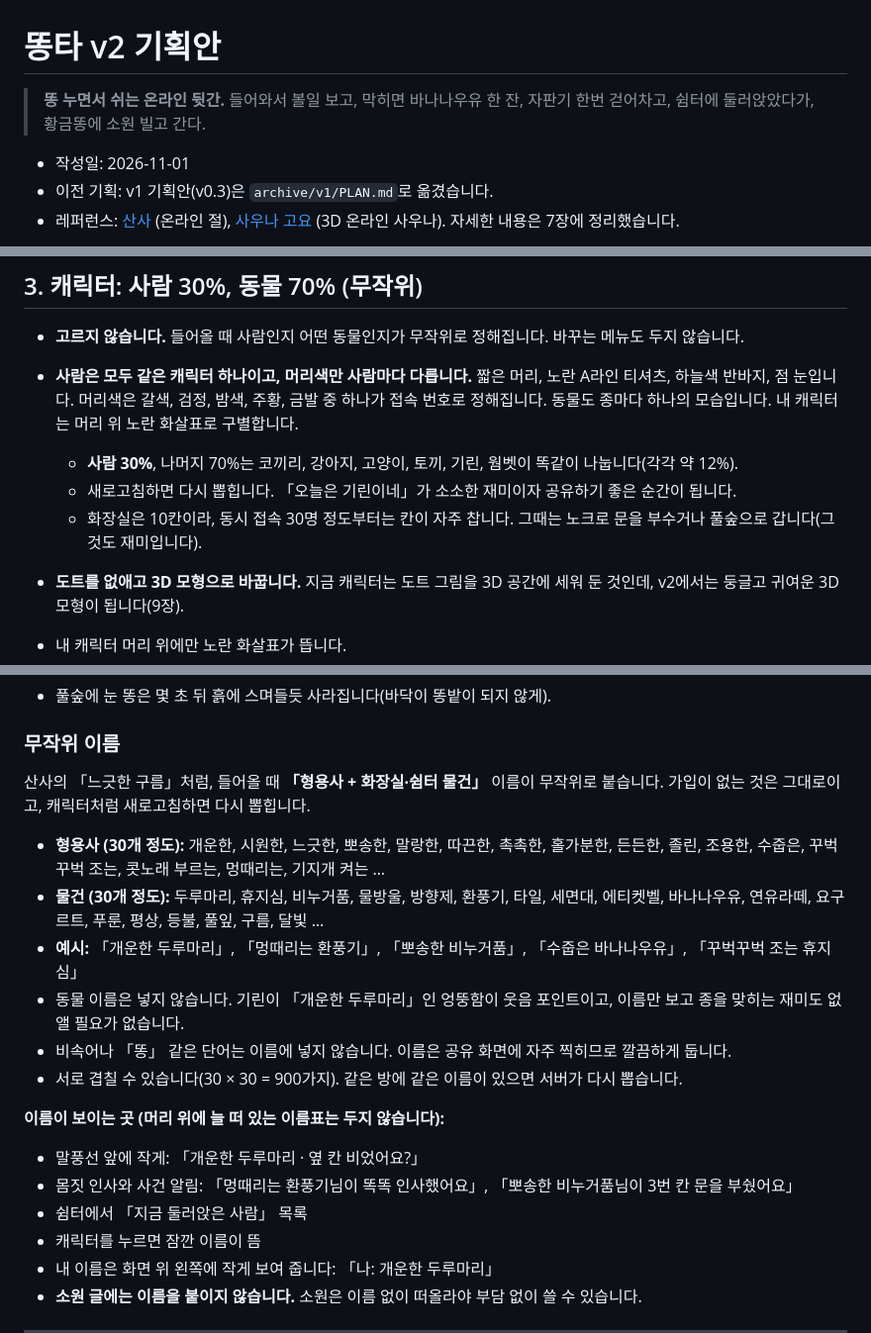
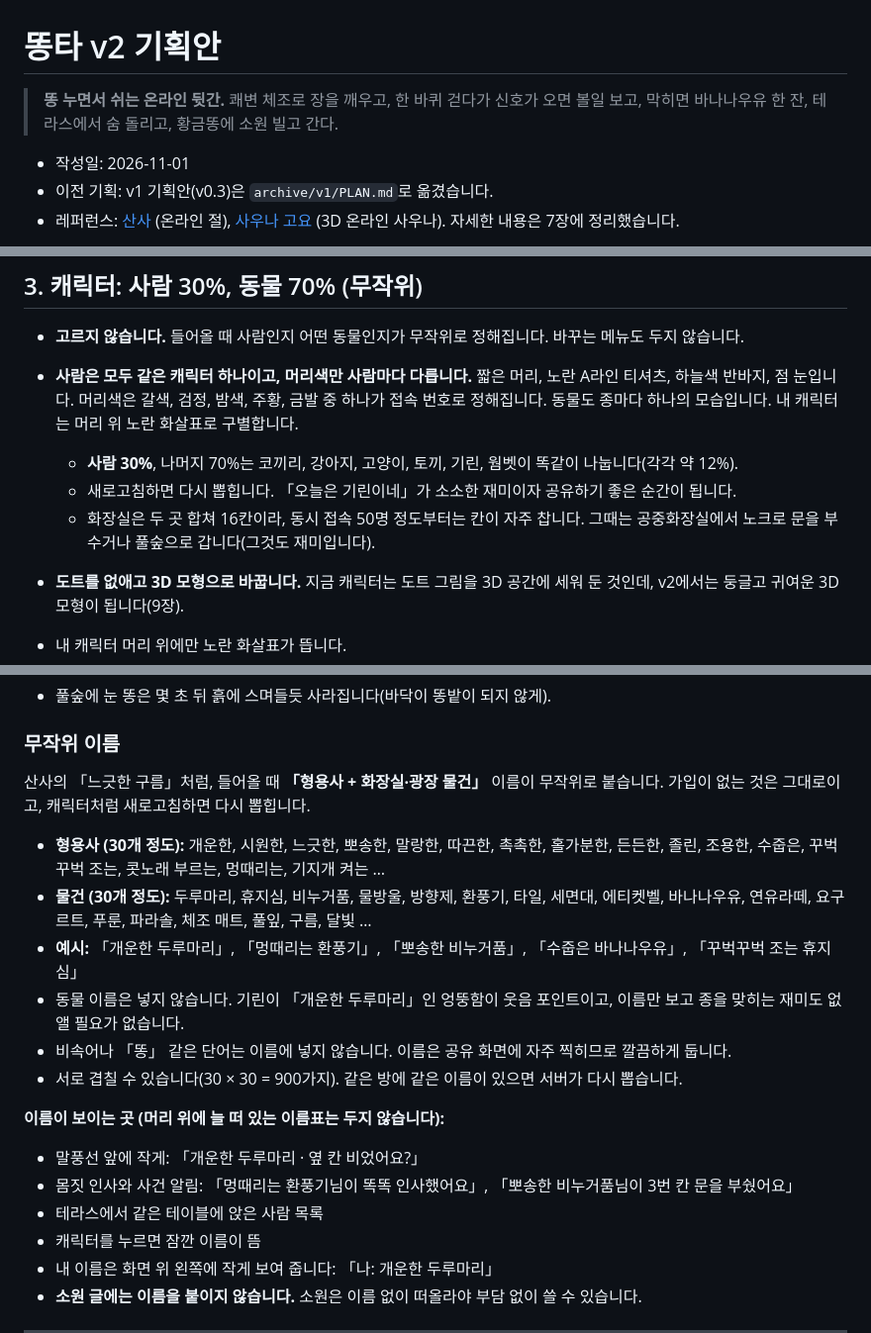
Before and after one commit to waterbinnn/ddongta, a Markdown page: PLAN.md, 3 parts joined by grey strips. Shown at 99% size. Rendered like a GitHub page.

```diff
--- a/PLAN.md
+++ b/PLAN.md
@@ -1,7 +1,7 @@
 # 똥타 v2 기획안
 
 > **똥 누면서 쉬는 온라인 뒷간.**
-> 들어와서 볼일 보고, 막히면 바나나우유 한 잔, 자판기 한번 걷어차고, 쉼터에 둘러앉았다가, 황금똥에 소원 빌고 간다.
+> 쾌변 체조로 장을 깨우고, 한 바퀴 걷다가 신호가 오면 볼일 보고, 막히면 바나나우유 한 잔, 테라스에서 숨 돌리고, 황금똥에 소원 빌고 간다.
 
 - 작성일: 2026-11-01
 - 이전 기획: v1 기획안(v0.3)은 `archive/v1/PLAN.md`로 옮겼습니다.
@@ -96,7 +104,7 @@ v2는 **쉬러 오는 공간**으로 방향을 바꿉니다. 게임은 아니지
 - **사람은 모두 같은 캐릭터 하나이고, 머리색만 사람마다 다릅니다.** 짧은 머리, 노란 A라인 티셔츠, 하늘색 반바지, 점 눈입니다. 머리색은 갈색, 검정, 밤색, 주황, 금발 중 하나가 접속 번호로 정해집니다. 동물도 종마다 하나의 모습입니다. 내 캐릭터는 머리 위 노란 화살표로 구별합니다.
   - **사람 30%**, 나머지 70%는 코끼리, 강아지, 고양이, 토끼, 기린, 웜벳이 똑같이 나눕니다(각각 약 12%).
   - 새로고침하면 다시 뽑힙니다. 「오늘은 기린이네」가 소소한 재미이자 공유하기 좋은 순간이 됩니다.
-  - 화장실은 10칸이라, 동시 접속 30명 정도부터는 칸이 자주 찹니다. 그때는 노크로 문을 부수거나 풀숲으로 갑니다(그것도 재미입니다).
+  - 화장실은 두 곳 합쳐 16칸이라, 동시 접속 50명 정도부터는 칸이 자주 찹니다. 그때는 공중화장실에서 노크로 문을 부수거나 풀숲으로 갑니다(그것도 재미입니다).
 - **도트를 없애고 3D 모형으로 바꿉니다.** 지금 캐릭터는 도트 그림을 3D 공간에 세워 둔 것인데, v2에서는 둥글고 귀여운 3D 모형이 됩니다(9장).
 - 내 캐릭터 머리 위에만 노란 화살표가 뜹니다.
 
@@ -115,10 +123,10 @@ v2는 **쉬러 오는 공간**으로 방향을 바꿉니다. 게임은 아니지
 - 풀숲에 눈 똥은 몇 초 뒤 흙에 스며들듯 사라집니다(바닥이 똥밭이 되지 않게).
 
 ### 무작위 이름
-산사의 「느긋한 구름」처럼, 들어올 때 **「형용사 + 화장실·쉼터 물건」** 이름이 무작위로 붙습니다. 가입이 없는 것은 그대로이고, 캐릭터처럼 새로고침하면 다시 뽑힙니다.
+산사의 「느긋한 구름」처럼, 들어올 때 **「형용사 + 화장실·광장 물건」** 이름이 무작위로 붙습니다. 가입이 없는 것은 그대로이고, 캐릭터처럼 새로고침하면 다시 뽑힙니다.
 
 - **형용사 (30개 정도):** 개운한, 시원한, 느긋한, 뽀송한, 말랑한, 따끈한, 촉촉한, 홀가분한, 든든한, 졸린, 조용한, 수줍은, 꾸벅꾸벅 조는, 콧노래 부르는, 멍때리는, 기지개 켜는 …
-- **물건 (30개 정도):** 두루마리, 휴지심, 비누거품, 물방울, 방향제, 환풍기, 타일, 세면대, 에티켓벨, 바나나우유, 연유라떼, 요구르트, 푸룬, 평상, 등불, 풀잎, 구름, 달빛 …
+- **물건 (30개 정도):** 두루마리, 휴지심, 비누거품, 물방울, 방향제, 환풍기, 타일, 세면대, 에티켓벨, 바나나우유, 연유라떼, 요구르트, 푸룬, 파라솔, 체조 매트, 풀잎, 구름, 달빛 …
 - **예시:** 「개운한 두루마리」, 「멍때리는 환풍기」, 「뽀송한 비누거품」, 「수줍은 바나나우유」, 「꾸벅꾸벅 조는 휴지심」
 - 동물 이름은 넣지 않습니다. 기린이 「개운한 두루마리」인 엉뚱함이 웃음 포인트이고, 이름만 보고 종을 맞히는 재미도 없앨 필요가 없습니다.
 - 비속어나 「똥」 같은 단어는 이름에 넣지 않습니다. 이름은 공유 화면에 자주 찍히므로 깔끔하게 둡니다.
@@ -127,7 +135,7 @@ v2는 **쉬러 오는 공간**으로 방향을 바꿉니다. 게임은 아니지
 **이름이 보이는 곳 (머리 위에 늘 떠 있는 이름표는 두지 않습니다):**
 - 말풍선 앞에 작게: 「개운한 두루마리 · 옆 칸 비었어요?」
 - 몸짓 인사와 사건 알림: 「멍때리는 환풍기님이 똑똑 인사했어요」, 「뽀송한 비누거품님이 3번 칸 문을 부쉈어요」
-- 쉼터에서 「지금 둘러앉은 사람」 목록
+- 테라스에서 같은 테이블에 앉은 사람 목록
 - 캐릭터를 누르면 잠깐 이름이 뜸
 - 내 이름은 화면 위 왼쪽에 작게 보여 줍니다: 「나: 개운한 두루마리」
 - **소원 글에는 이름을 붙이지 않습니다.** 소원은 이름 없이 떠올라야 부담 없이 쓸 수 있습니다.
```
Also changed, not shown: other parts of PLAN.md (+46 -36 lines).
